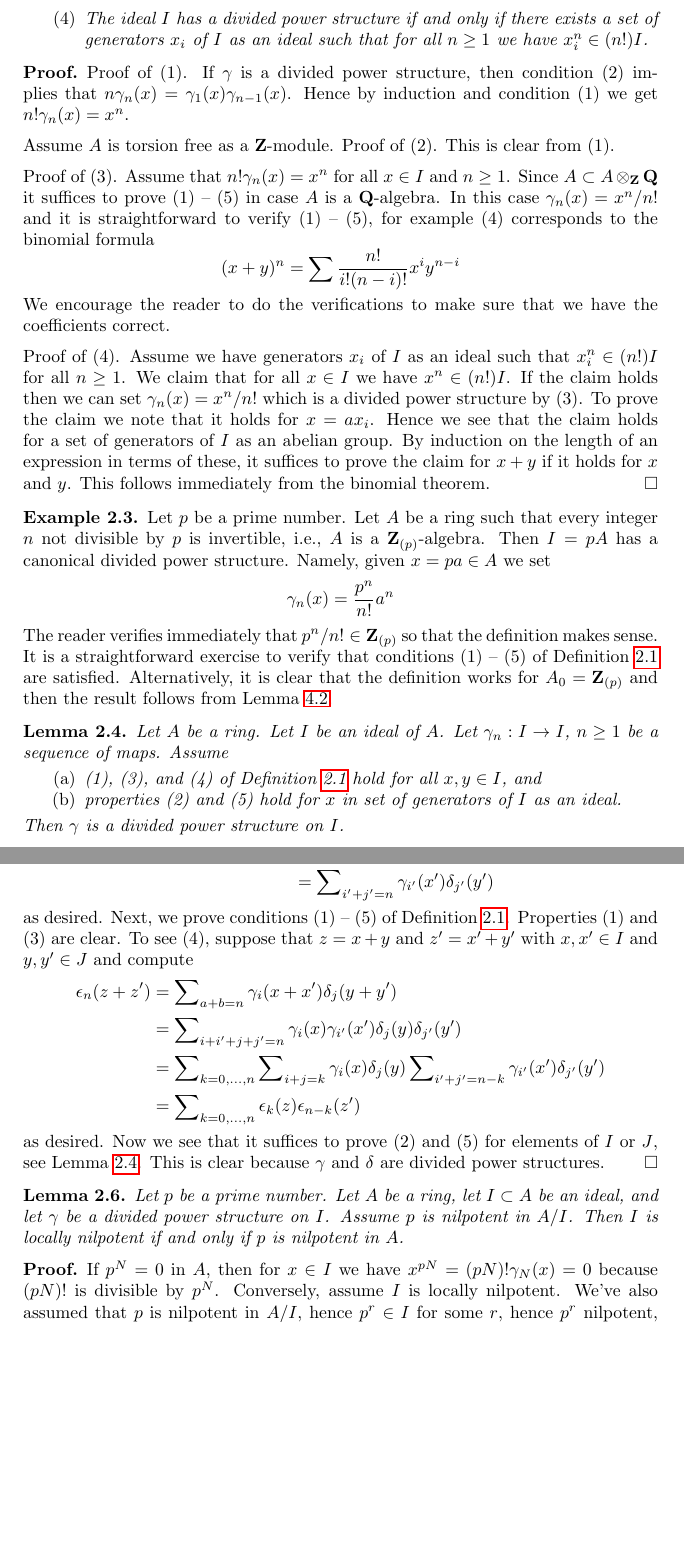
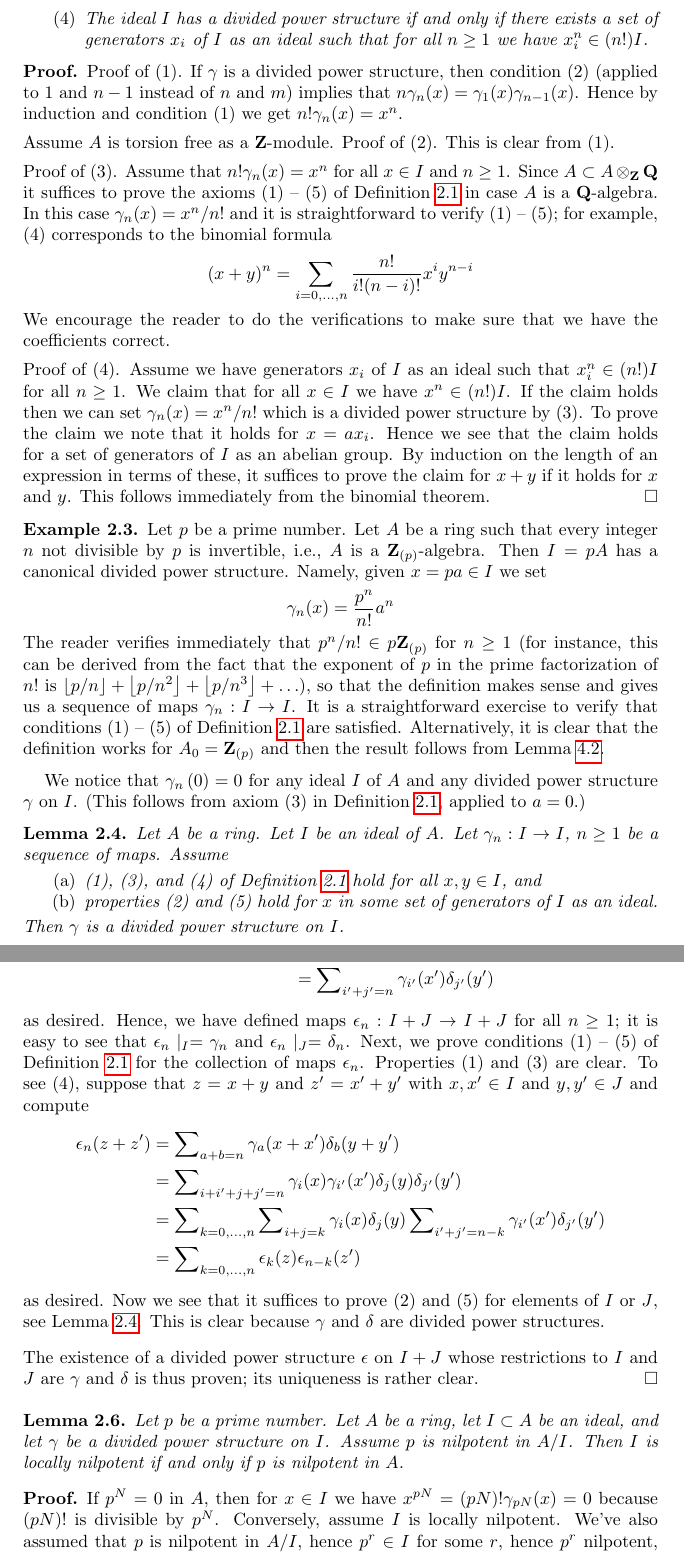
Before and after one commit to stacks/stacks-project, a LaTeX document (dpa.tex): two parts of pages 2 and 4 of 25, joined at a grey line, cut so that both start at the same text, the shorter picture padded with empty space. Compiled offline with pdfLaTeX.

Commit message:
minor corrections and clarifications; comment on unclear argument

```diff
--- a/dpa.tex
+++ b/dpa.tex
@@ -83,7 +83,8 @@ for all $n \geq 1$ we have $x_i^n \in (n!)I$.
 
 \begin{proof}
 Proof of (1). If $\gamma$ is a divided power structure, then condition
-(2) implies that $n \gamma_n(x) = \gamma_1(x)\gamma_{n - 1}(x)$. Hence
+(2) (applied to $1$ and $n-1$ instead of $n$ and $m$)
+implies that $n \gamma_n(x) = \gamma_1(x)\gamma_{n - 1}(x)$. Hence
 by induction and condition (1) we get $n! \gamma_n(x) = x^n$.
 
 \medskip\noindent
@@ -93,12 +94,13 @@ Proof of (2). This is clear from (1).
 \medskip\noindent
 Proof of (3). Assume that $n! \gamma_n(x) = x^n$ for all $x \in I$ and
 $n \geq 1$. Since $A \subset A \otimes_{\mathbf{Z}} \mathbf{Q}$ it suffices
-to prove (1) -- (5) in case $A$ is a $\mathbf{Q}$-algebra.
+to prove the axioms (1) -- (5) of Definition
+\ref{definition-divided-powers} in case $A$ is a $\mathbf{Q}$-algebra.
 In this case $\gamma_n(x) = x^n/n!$ and it is straightforward
-to verify (1) -- (5), for example (4) corresponds to the binomial
+to verify (1) -- (5); for example, (4) corresponds to the binomial
 formula
 $$
-(x + y)^n = \sum \frac{n!}{i!(n - i)!} x^iy^{n - i}
+(x + y)^n = \sum_{i = 0, \ldots, n} \frac{n!}{i!(n - i)!} x^iy^{n - i}
 $$
 We encourage the reader to do the verifications
 to make sure that we have the coefficients correct.
@@ -121,12 +123,17 @@ Let $p$ be a prime number.
 Let $A$ be a ring such that every integer $n$ not divisible by $p$
 is invertible, i.e., $A$ is a $\mathbf{Z}_{(p)}$-algebra. Then
 $I = pA$ has a canonical divided power structure. Namely, given
-$x = pa \in A$ we set
+$x = pa \in I$ we set
 $$
 \gamma_n(x) = \frac{p^n}{n!} a^n
 $$
-The reader verifies immediately that $p^n/n! \in \mathbf{Z}_{(p)}$
-so that the definition makes sense. It is a straightforward exercise to
+The reader verifies immediately that $p^n/n! \in p\mathbf{Z}_{(p)}$
+for $n \geq 1$ (for instance, this can be derived from the fact
+that the exponent of $p$ in the prime factorization of $n!$ is
+$\left\lfloor p/n \right\rfloor + \left\lfloor p/n^2 \right\rfloor
++ \left\lfloor p/n^3 \right\rfloor + \ldots$),
+so that the definition makes sense and gives us a sequence of
+maps $\gamma_n : I \to I$. It is a straightforward exercise to
 verify that conditions (1) -- (5) of
 Definition \ref{definition-divided-powers} are satisfied.
 Alternatively, it is clear that the definition works for
@@ -134,6 +141,11 @@ $A_0 = \mathbf{Z}_{(p)}$ and then the result follows from
 Lemma \ref{lemma-gamma-extends}.
 \end{example}
 
+We notice that $\gamma_n\left(0\right) = 0$ for any ideal $I$ of
+$A$ and any divided power structure $\gamma$ on $I$. (This follows
+from axiom (3) in Definition \ref{definition-divided-powers},
+applied to $a=0$.)
+
 \begin{lemma}
 \label{lemma-check-on-generators}
 Let $A$ be a ring. Let $I$ be an ideal of $A$. Let $\gamma_n : I \to I$,
@@ -142,7 +154,7 @@ $n \geq 1$ be a sequence of maps. Assume
 \item[(a)] (1), (3), and (4) of Definition \ref{definition-divided-powers}
 hold for all $x, y \in I$, and
 \item[(b)] properties (2) and (5) hold for $x$ in
-set of generators of $I$ as an ideal.
+some set of generators of $I$ as an ideal.
 \end{enumerate}
 Then $\gamma$ is a divided power structure on $I$.
 \end{lemma}
@@ -262,14 +276,19 @@ $w = x - x' = y' - y \in I \cap J$. Hence
 & =
 \sum\nolimits_{i' + j' = n} \gamma_{i'}(x')\delta_{j'}(y')
 \end{align*}
-as desired. Next, we prove conditions (1) -- (5) of
-Definition \ref{definition-divided-powers}.
+as desired. Hence, we have defined maps
+$\epsilon_n : I + J \to I + J$ for all $n \geq 1$; it is easy
+to see that $\epsilon_n \mid_{I} = \gamma_n$ and
+$\epsilon_n \mid_{J} = \delta_n$.
+Next, we prove conditions (1) -- (5) of
+Definition \ref{definition-divided-powers} for the collection
+of maps $\epsilon_n$.
 Properties (1) and (3) are clear. To see (4), suppose
 that $z = x + y$ and $z' = x' + y'$ with $x, x' \in I$ and $y, y' \in J$
 and compute
 \begin{align*}
 \epsilon_n(z + z') & =
-\sum\nolimits_{a + b = n} \gamma_i(x + x')\delta_j(y + y') \\
+\sum\nolimits_{a + b = n} \gamma_a(x + x')\delta_b(y + y') \\
 & =
 \sum\nolimits_{i + i' + j + j' = n}
 \gamma_i(x) \gamma_{i'}(x')\delta_j(y)\delta_{j'}(y') \\
@@ -284,6 +303,11 @@ as desired. Now we see that it suffices to prove (2) and (5) for
 elements of $I$ or $J$, see Lemma \ref{lemma-check-on-generators}.
 This is clear because $\gamma$ and $\delta$ are divided power
 structures.
+
+\medskip\noindent
+The existence of a divided power structure $\epsilon$ on $I+J$
+whose restrictions to $I$ and $J$ are $\gamma$ and $\delta$ is
+thus proven; its uniqueness is rather clear.
 \end{proof}
 
 \begin{lemma}
@@ -295,7 +319,7 @@ in $A/I$. Then $I$ is locally nilpotent if and only if $p$ is nilpotent in $A$.
 
 \begin{proof}
 If $p^N = 0$ in $A$, then for $x \in I$ we have
-$x^{pN} = (pN)!\gamma_N(x) = 0$ because $(pN)!$ is
+$x^{pN} = (pN)!\gamma_{pN}(x) = 0$ because $(pN)!$ is
 divisible by $p^N$. Conversely, assume $I$ is locally nilpotent.
 We've also assumed that $p$ is nilpotent in $A/I$, hence
 $p^r \in I$ for some $r$, hence $p^r$ nilpotent, hence $p$ nilpotent.
```
Also changed, not shown: dpa.tex (9 more changed lines).
